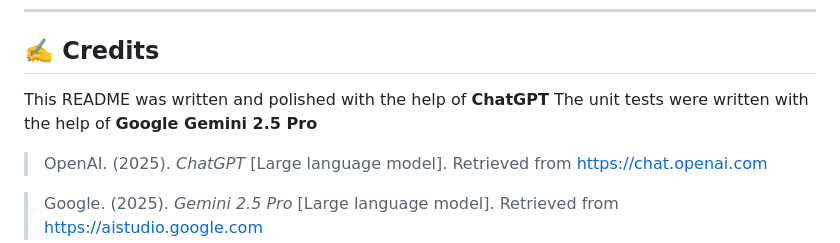
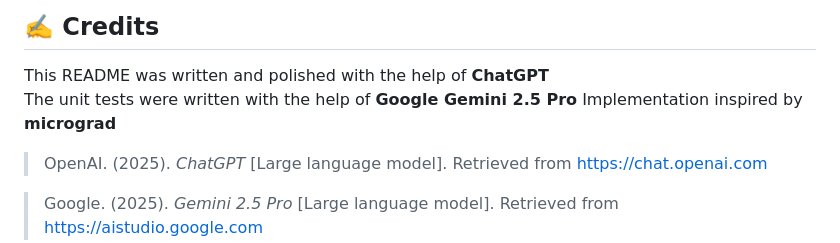
Before and after one commit to theguega/smallgrad, a Markdown page: README.md, the part around the change. Rendered like a GitHub page.

```diff
--- a/README.md
+++ b/README.md
@@ -150,6 +150,7 @@ The script generates a loss curve:
 
 This README was written and polished with the help of **ChatGPT**
 The unit tests were written with the help of **Google Gemini 2.5 Pro**
+Implementation inspired by **micrograd**
 
 > OpenAI. (2025). *ChatGPT* [Large language model]. Retrieved from [https://chat.openai.com](https://chat.openai.com)
 
```
